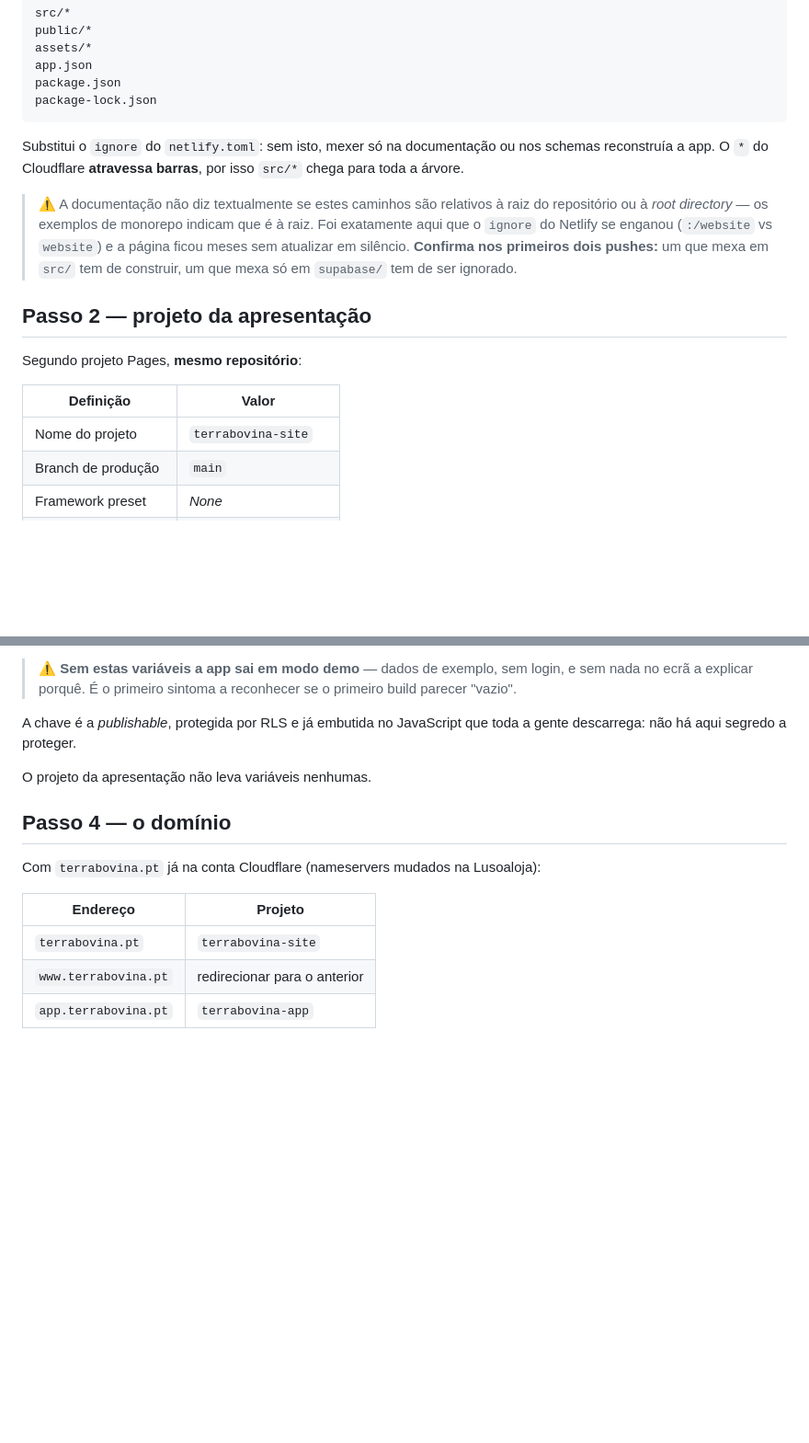
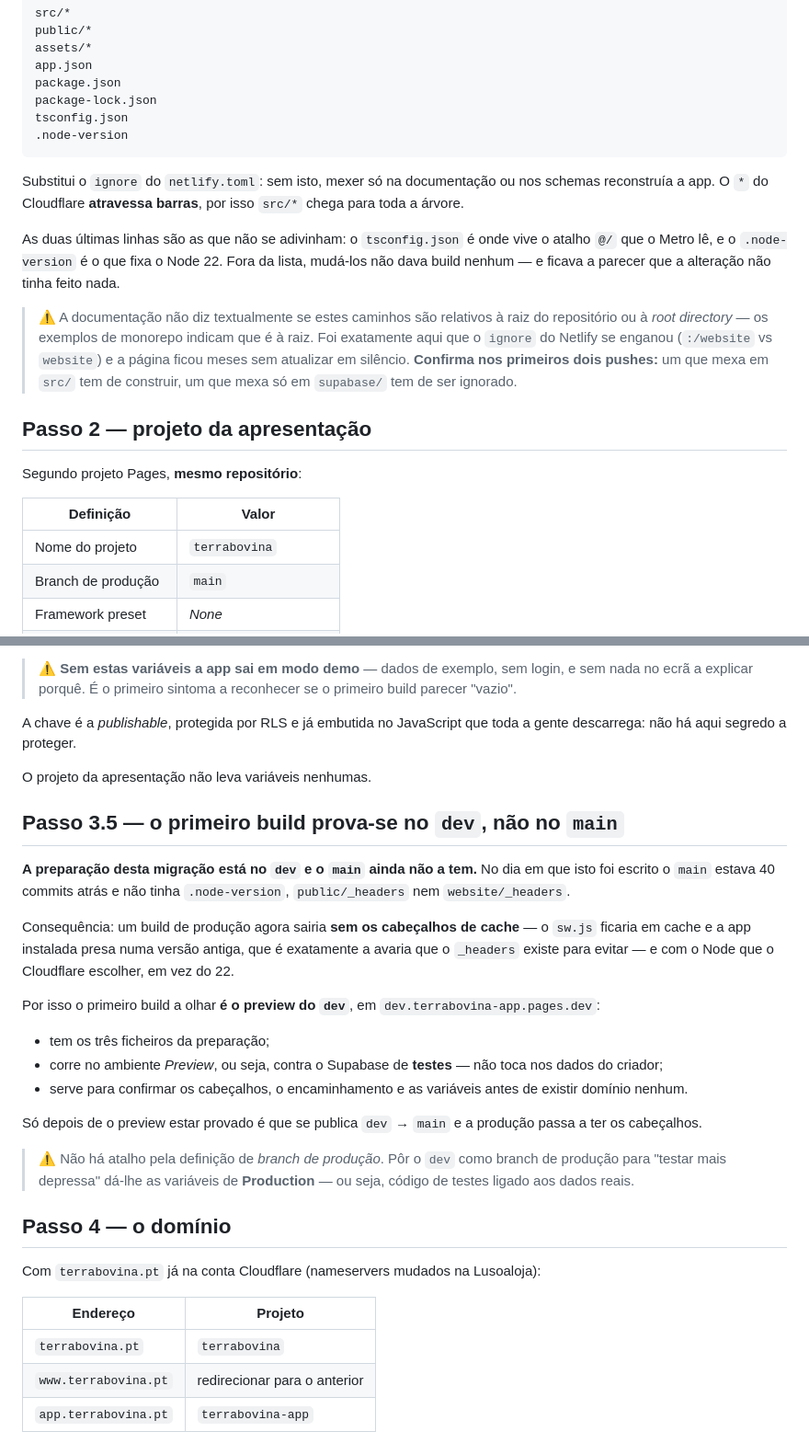
Before and after one commit to nunomarques2799/GADOOOOOO, a Markdown page: MIGRAR_CLOUDFLARE.md, 2 parts joined by grey strips. Shown at 92% size. Drawn GitHub-style; blank space fills up the shorter version.

Commit message:
Corrigir o guia da migracao com o que se confirmou no repositorio
O nome do projeto da apresentacao e `terrabovina` (nao `terrabovina-site`).

O `main` esta 40 commits atras e nao tem `.node-version` nem os dois
`_headers`: um build de producao agora saia sem cabecalhos de cache. O
primeiro build a provar e o preview do `dev`. Fica escrito, com o aviso
de que trocar o branch de producao para `dev` liga codigo de testes aos
dados reais.

Watch paths ganham `tsconfig.json` (atalho `@/` que o Metro le) e
`.node-version` -- fora da lista, muda-los nao dava build nenhum.

Co-Authored-By: Claude Opus 5 <noreply@anthropic.com>

````diff
--- a/MIGRAR_CLOUDFLARE.md
+++ b/MIGRAR_CLOUDFLARE.md
@@ -86,11 +86,18 @@ assets/*
 app.json
 package.json
 package-lock.json
+tsconfig.json
+.node-version
 ```
 
 Substitui o `ignore` do `netlify.toml`: sem isto, mexer só na documentação ou
 nos schemas reconstruía a app. O `*` do Cloudflare **atravessa barras**, por
 isso `src/*` chega para toda a árvore.
+
+As duas últimas linhas são as que não se adivinham: o `tsconfig.json` é onde
+vive o atalho `@/` que o Metro lê, e o `.node-version` é o que fixa o Node 22.
+Fora da lista, mudá-los não dava build nenhum — e ficava a parecer que a
+alteração não tinha feito nada.
 
 > ⚠️ A documentação não diz textualmente se estes caminhos são relativos à raiz
 > do repositório ou à *root directory* — os exemplos de monorepo indicam que é à
@@ -105,7 +112,7 @@ Segundo projeto Pages, **mesmo repositório**:
 
 | Definição | Valor |
 | --- | --- |
-| Nome do projeto | `terrabovina-site` |
+| Nome do projeto | `terrabovina` |
 | Branch de produção | `main` |
 | Framework preset | *None* |
 | Build command | *(vazio — não há build)* |
@@ -154,13 +161,40 @@ toda a gente descarrega: não há aqui segredo a proteger.
 
 O projeto da apresentação não leva variáveis nenhumas.
 
+## Passo 3.5 — o primeiro build prova-se no `dev`, não no `main`
+
+**A preparação desta migração está no `dev` e o `main` ainda não a tem.** No dia
+em que isto foi escrito o `main` estava 40 commits atrás e não tinha
+`.node-version`, `public/_headers` nem `website/_headers`.
+
+Consequência: um build de produção agora sairia **sem os cabeçalhos de cache** —
+o `sw.js` ficaria em cache e a app instalada presa numa versão antiga, que é
+exatamente a avaria que o `_headers` existe para evitar — e com o Node que o
+Cloudflare escolher, em vez do 22.
+
+Por isso o primeiro build a olhar **é o preview do `dev`**, em
+`dev.terrabovina-app.pages.dev`:
+
+- tem os três ficheiros da preparação;
+- corre no ambiente *Preview*, ou seja, contra o Supabase de **testes** — não
+  toca nos dados do criador;
+- serve para confirmar os cabeçalhos, o encaminhamento e as variáveis antes de
+  existir domínio nenhum.
+
+Só depois de o preview estar provado é que se publica `dev` → `main` e a
+produção passa a ter os cabeçalhos.
+
+> ⚠️ Não há atalho pela definição de *branch de produção*. Pôr o `dev` como
+> branch de produção para "testar mais depressa" dá-lhe as variáveis de
+> **Production** — ou seja, código de testes ligado aos dados reais.
+
 ## Passo 4 — o domínio
 
 Com `terrabovina.pt` já na conta Cloudflare (nameservers mudados na Lusoaloja):
 
 | Endereço | Projeto |
 | --- | --- |
-| `terrabovina.pt` | `terrabovina-site` |
+| `terrabovina.pt` | `terrabovina` |
 | `www.terrabovina.pt` | redirecionar para o anterior |
 | `app.terrabovina.pt` | `terrabovina-app` |
 
````
